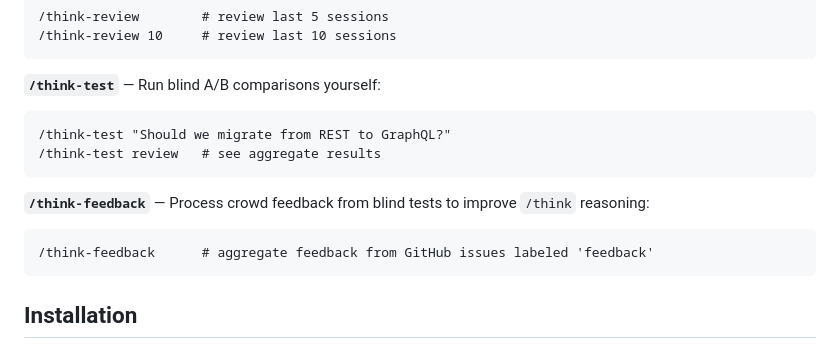
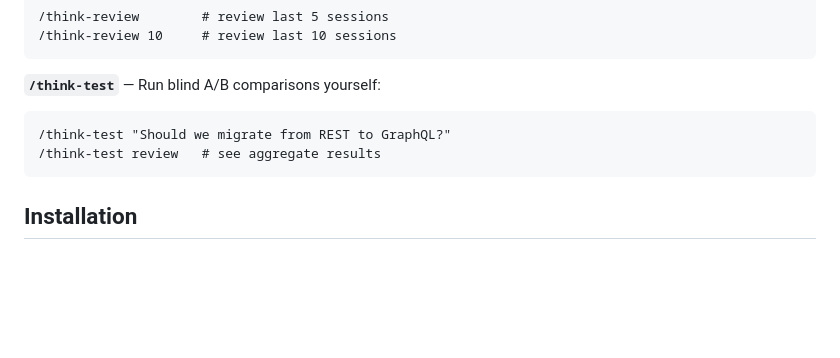
Before and after one commit to BengiaVentures/effective-thinking-skill, a Markdown page: README.md, the part around the change. GitHub-like rendering; blank space fills up the shorter version.

Commit message:
Remove /think-feedback from README to protect research integrity
The skill processes GitHub issues which could be manipulated by bad actors
to skew crowd feedback patterns. Keeping it undocumented.

Co-Authored-By: Claude Opus 4.6 <noreply@anthropic.com>

````diff
--- a/README.md
+++ b/README.md
@@ -118,11 +118,6 @@ For vague or ambiguous topics, `/think` probes before solving — which is often
 /think-test review   # see aggregate results
 ```
 
-**`/think-feedback`** — Process crowd feedback from blind tests to improve `/think` reasoning:
-```
-/think-feedback      # aggregate feedback from GitHub issues labeled 'feedback'
-```
-
 ## Installation
 
 ### Recommended: Git Submodule
````
